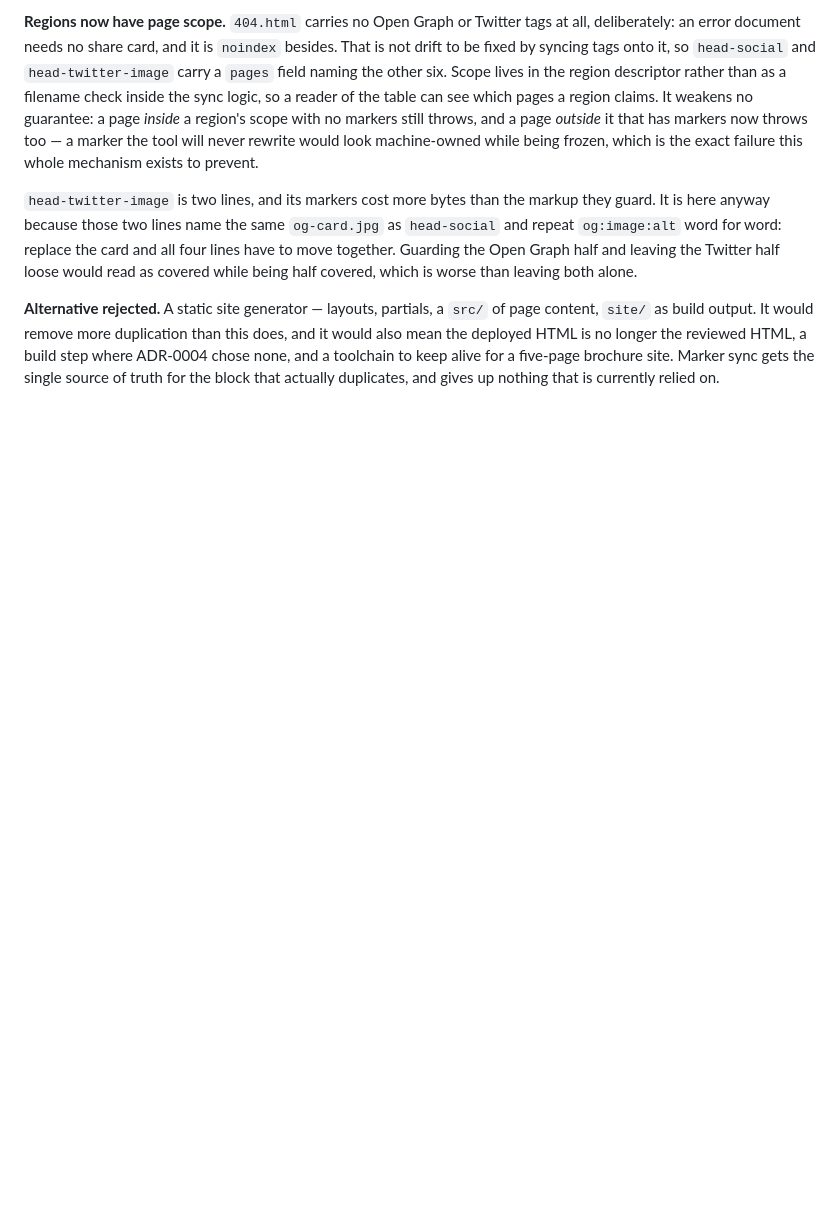
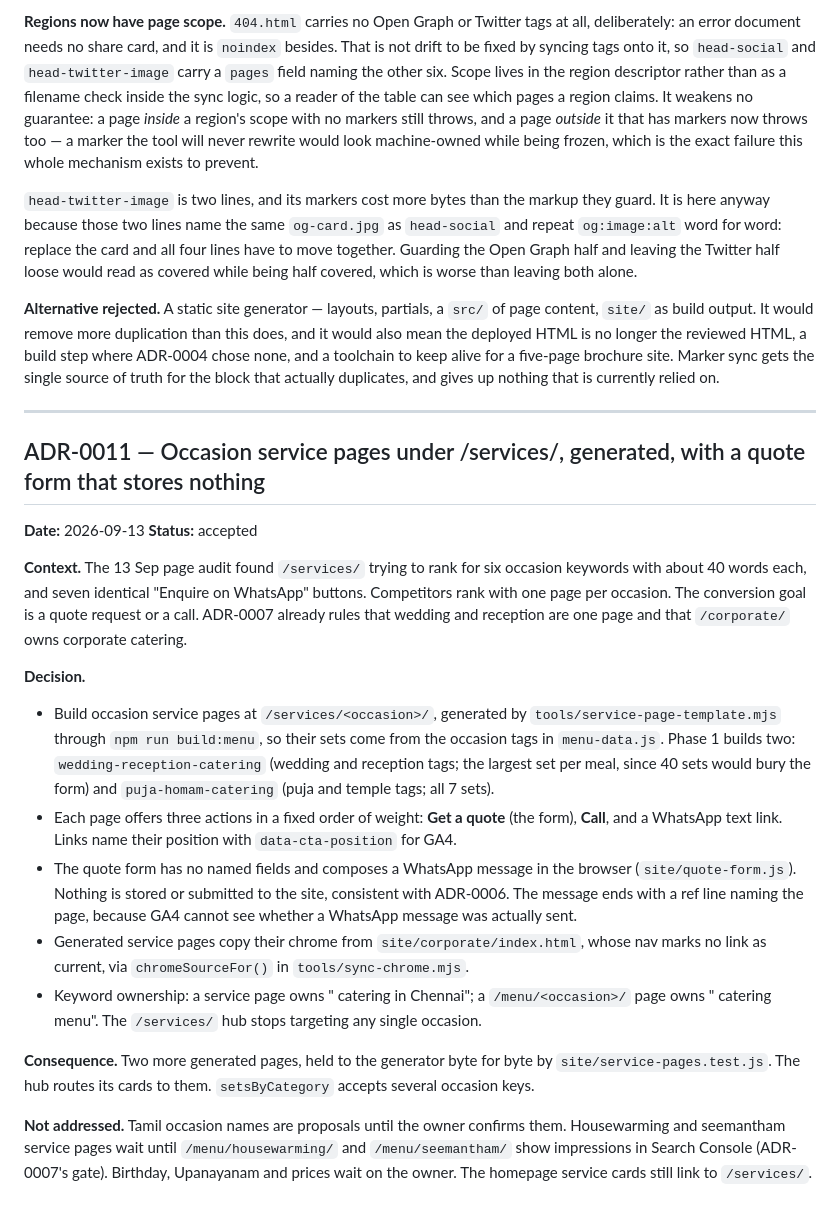
Before and after one commit to vaavkitchenandcaterers/console, a Markdown page: docs/decisions.md, the part around the change. GitHub-like rendering; blank space fills up the shorter version.

Commit message:
docs(adr): ADR-0011 occasion service pages and the quote form

```diff
--- a/docs/decisions.md
+++ b/docs/decisions.md
@@ -515,3 +515,47 @@ longer the reviewed HTML, a build step where ADR-0004 chose none, and a
 toolchain to keep alive for a five-page brochure site. Marker sync gets the
 single source of truth for the block that actually duplicates, and gives up
 nothing that is currently relied on.
+
+---
+
+## ADR-0011 — Occasion service pages under /services/, generated, with a quote form that stores nothing
+
+**Date:** 2026-09-13
+**Status:** accepted
+
+**Context.** The 13 Sep page audit found `/services/` trying to rank for six
+occasion keywords with about 40 words each, and seven identical "Enquire on
+WhatsApp" buttons. Competitors rank with one page per occasion. The conversion
+goal is a quote request or a call. ADR-0007 already rules that wedding and
+reception are one page and that `/corporate/` owns corporate catering.
+
+**Decision.**
+- Build occasion service pages at `/services/<occasion>/`, generated by
+  `tools/service-page-template.mjs` through `npm run build:menu`, so their sets
+  come from the occasion tags in `menu-data.js`. Phase 1 builds two:
+  `wedding-reception-catering` (wedding and reception tags; the largest set per
+  meal, since 40 sets would bury the form) and `puja-homam-catering` (puja and
+  temple tags; all 7 sets).
+- Each page offers three actions in a fixed order of weight: **Get a quote**
+  (the form), **Call**, and a WhatsApp text link. Links name their position
+  with `data-cta-position` for GA4.
+- The quote form has no named fields and composes a WhatsApp message in the
+  browser (`site/quote-form.js`). Nothing is stored or submitted to the site,
+  consistent with ADR-0006. The message ends with a ref line naming the page,
+  because GA4 cannot see whether a WhatsApp message was actually sent.
+- Generated service pages copy their chrome from `site/corporate/index.html`,
+  whose nav marks no link as current, via `chromeSourceFor()` in
+  `tools/sync-chrome.mjs`.
+- Keyword ownership: a service page owns "<occasion> catering in Chennai"; a
+  `/menu/<occasion>/` page owns "<occasion> catering menu". The `/services/`
+  hub stops targeting any single occasion.
+
+**Consequence.** Two more generated pages, held to the generator byte for byte
+by `site/service-pages.test.js`. The hub routes its cards to them.
+`setsByCategory` accepts several occasion keys.
+
+**Not addressed.** Tamil occasion names are proposals until the owner confirms
+them. Housewarming and seemantham service pages wait until `/menu/housewarming/`
+and `/menu/seemantham/` show impressions in Search Console (ADR-0007's gate).
+Birthday, Upanayanam and prices wait on the owner. The homepage service cards
+still link to `/services/`.
```
